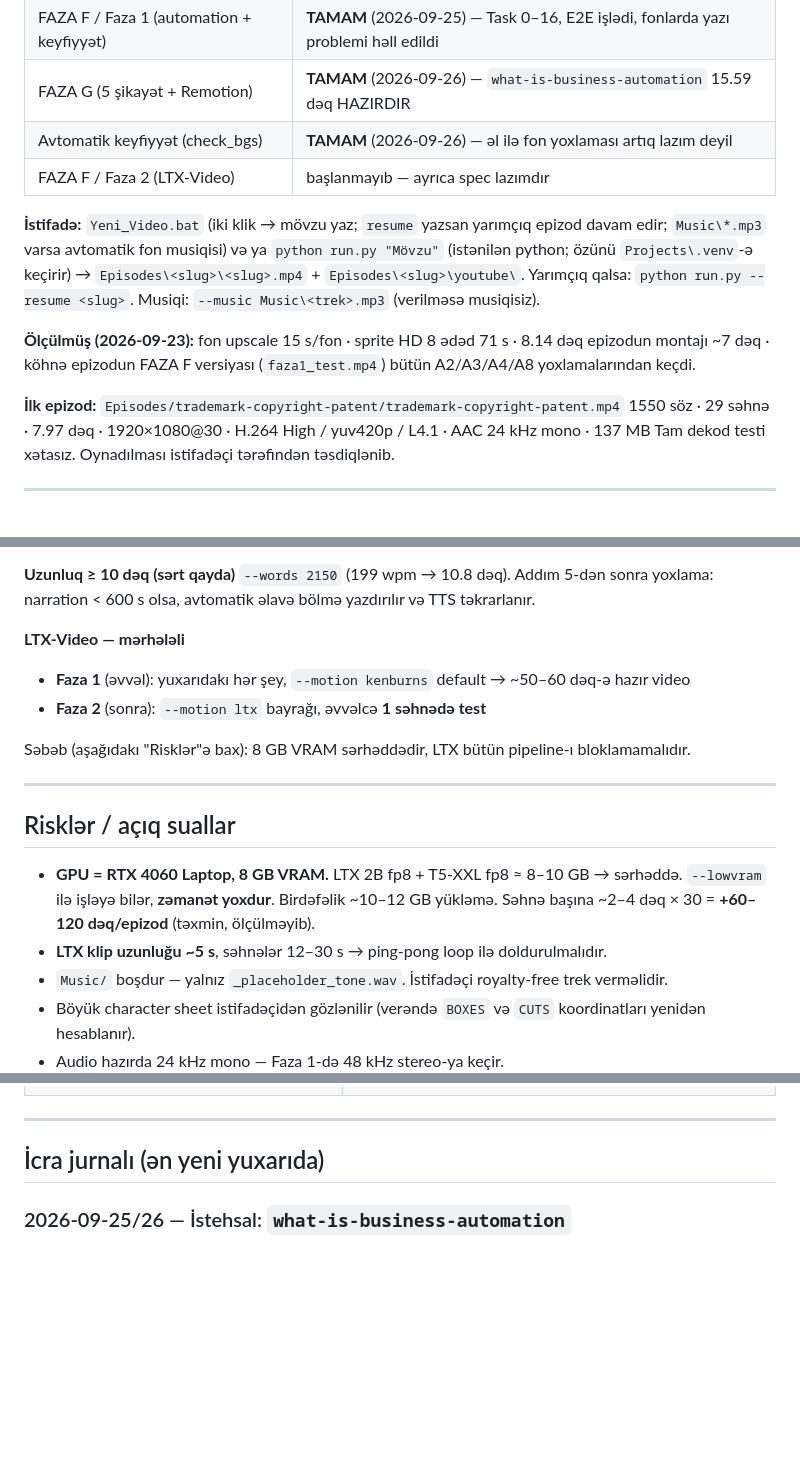
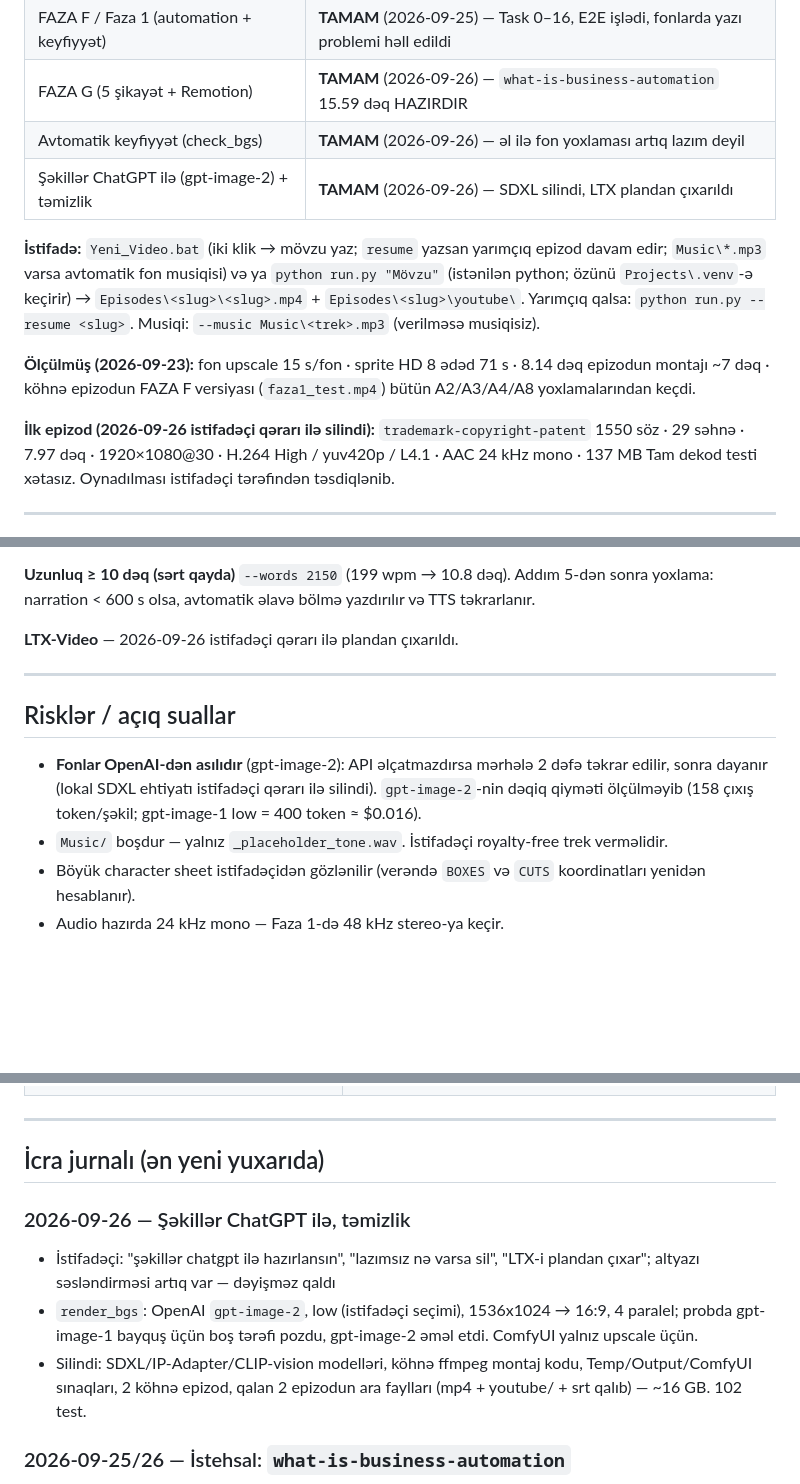
Before and after one commit to NurlanMirkishiyev/YouTubeAI, a Markdown page: progress.md, 3 parts joined by grey strips. GitHub-like rendering; blank space fills up the shorter version.

Commit message:
docs: images via gpt-image, LTX removed from plan, cleanup logged
Co-Authored-By: Claude Opus 5.5 <noreply@anthropic.com>

```diff
--- a/progress.md
+++ b/progress.md
@@ -19,7 +19,7 @@
 | FAZA F / Faza 1 (automation + keyfiyyət) | **TAMAM** (2026-09-25) — Task 0–16, E2E işlədi, fonlarda yazı problemi həll edildi |
 | FAZA G (5 şikayət + Remotion) | **TAMAM** (2026-09-26) — `what-is-business-automation` 15.59 dəq HAZIRDIR |
 | Avtomatik keyfiyyət (check_bgs) | **TAMAM** (2026-09-26) — əl ilə fon yoxlaması artıq lazım deyil |
-| FAZA F / Faza 2 (LTX-Video) | başlanmayıb — ayrıca spec lazımdır |
+| Şəkillər ChatGPT ilə (gpt-image-2) + təmizlik | **TAMAM** (2026-09-26) — SDXL silindi, LTX plandan çıxarıldı |
 
 **İstifadə:** `Yeni_Video.bat` (iki klik → mövzu yaz; `resume` yazsan yarımçıq epizod davam edir;
 `Music\*.mp3` varsa avtomatik fon musiqisi) və ya `python run.py "Mövzu"` (istənilən python; özünü `Projects\.venv`-ə keçirir) →
@@ -29,7 +29,7 @@ Musiqi: `--music Music\<trek>.mp3` (verilməsə musiqisiz).
 **Ölçülmüş (2026-09-23):** fon upscale 15 s/fon · sprite HD 8 ədəd 71 s · 8.14 dəq epizodun montajı ~7 dəq ·
 köhnə epizodun FAZA F versiyası (`faza1_test.mp4`) bütün A2/A3/A4/A8 yoxlamalarından keçdi.
 
-**İlk epizod:** `Episodes/trademark-copyright-patent/trademark-copyright-patent.mp4`
+**İlk epizod (2026-09-26 istifadəçi qərarı ilə silindi):** `trademark-copyright-patent`
 1550 söz · 29 səhnə · 7.97 dəq · 1920×1080@30 · H.264 High / yuv420p / L4.1 · AAC 24 kHz mono · 137 MB
 Tam dekod testi xətasız. Oynadılması istifadəçi tərəfindən təsdiqlənib.
 
@@ -192,20 +192,15 @@ Səhv → dayan, səbəbi yaz.
 `--words 2150` (199 wpm → 10.8 dəq). Addım 5-dən sonra yoxlama: narration < 600 s olsa,
 avtomatik əlavə bölmə yazdırılır və TTS təkrarlanır.
 
-**LTX-Video — mərhələli**
-- **Faza 1** (əvvəl): yuxarıdakı hər şey, `--motion kenburns` default → ~50–60 dəq-ə hazır video
-- **Faza 2** (sonra): `--motion ltx` bayrağı, əvvəlcə **1 səhnədə test**
-
-Səbəb (aşağıdakı "Risklər"ə bax): 8 GB VRAM sərhəddədir, LTX bütün pipeline-ı bloklamamalıdır.
+**LTX-Video** — 2026-09-26 istifadəçi qərarı ilə plandan çıxarıldı.
 
 ---
 
 ## Risklər / açıq suallar
 
-- **GPU = RTX 4060 Laptop, 8 GB VRAM.** LTX 2B fp8 + T5-XXL fp8 ≈ 8–10 GB → sərhəddə.
-  `--lowvram` ilə işləyə bilər, **zəmanət yoxdur**. Birdəfəlik ~10–12 GB yükləmə.
-  Səhnə başına ~2–4 dəq × 30 = **+60–120 dəq/epizod** (təxmin, ölçülməyib).
-- **LTX klip uzunluğu ~5 s**, səhnələr 12–30 s → ping-pong loop ilə doldurulmalıdır.
+- **Fonlar OpenAI-dən asılıdır** (gpt-image-2): API əlçatmazdırsa mərhələ 2 dəfə təkrar edilir, sonra dayanır
+  (lokal SDXL ehtiyatı istifadəçi qərarı ilə silindi). `gpt-image-2`-nin dəqiq qiyməti ölçülməyib
+  (158 çıxış token/şəkil; gpt-image-1 low = 400 token ≈ $0.016).
 - `Music/` boşdur — yalnız `_placeholder_tone.wav`. İstifadəçi royalty-free trek verməlidir.
 - Böyük character sheet istifadəçidən gözlənilir (verəndə `BOXES` və `CUTS` koordinatları yenidən hesablanır).
 - Audio hazırda 24 kHz mono — Faza 1-də 48 kHz stereo-ya keçir.
@@ -228,6 +223,14 @@ Səbəb (aşağıdakı "Risklər"ə bax): 8 GB VRAM sərhəddədir, LTX bütün
 ---
 
 ## İcra jurnalı (ən yeni yuxarıda)
+
+### 2026-09-26 — Şəkillər ChatGPT ilə, təmizlik
+- İstifadəçi: "şəkillər chatgpt ilə hazırlansın", "lazımsız nə varsa sil", "LTX-i plandan çıxar";
+  altyazı səsləndirməsi artıq var — dəyişməz qaldı
+- `render_bgs`: OpenAI `gpt-image-2`, low (istifadəçi seçimi), 1536x1024 → 16:9, 4 paralel; probda
+  gpt-image-1 bayquş üçün boş tərəfi pozdu, gpt-image-2 əməl etdi. ComfyUI yalnız upscale üçün.
+- Silindi: SDXL/IP-Adapter/CLIP-vision modelləri, köhnə ffmpeg montaj kodu, Temp/Output/ComfyUI sınaqları,
+  2 köhnə epizod, qalan 2 epizodun ara faylları (mp4 + youtube/ + srt qalıb) — ~16 GB. 102 test.
 
 ### 2026-09-25/26 — İstehsal: `what-is-business-automation`
 - 2402 söz, **12.55 dəq**, 1920×1080 yuv420p, AAC 48 kHz stereo, 192 MB; ilk keçid ~38 dəq
```
Also changed, not shown: other parts of progress.md (+2 -2 lines), plan.md (+5 -10 lines).
